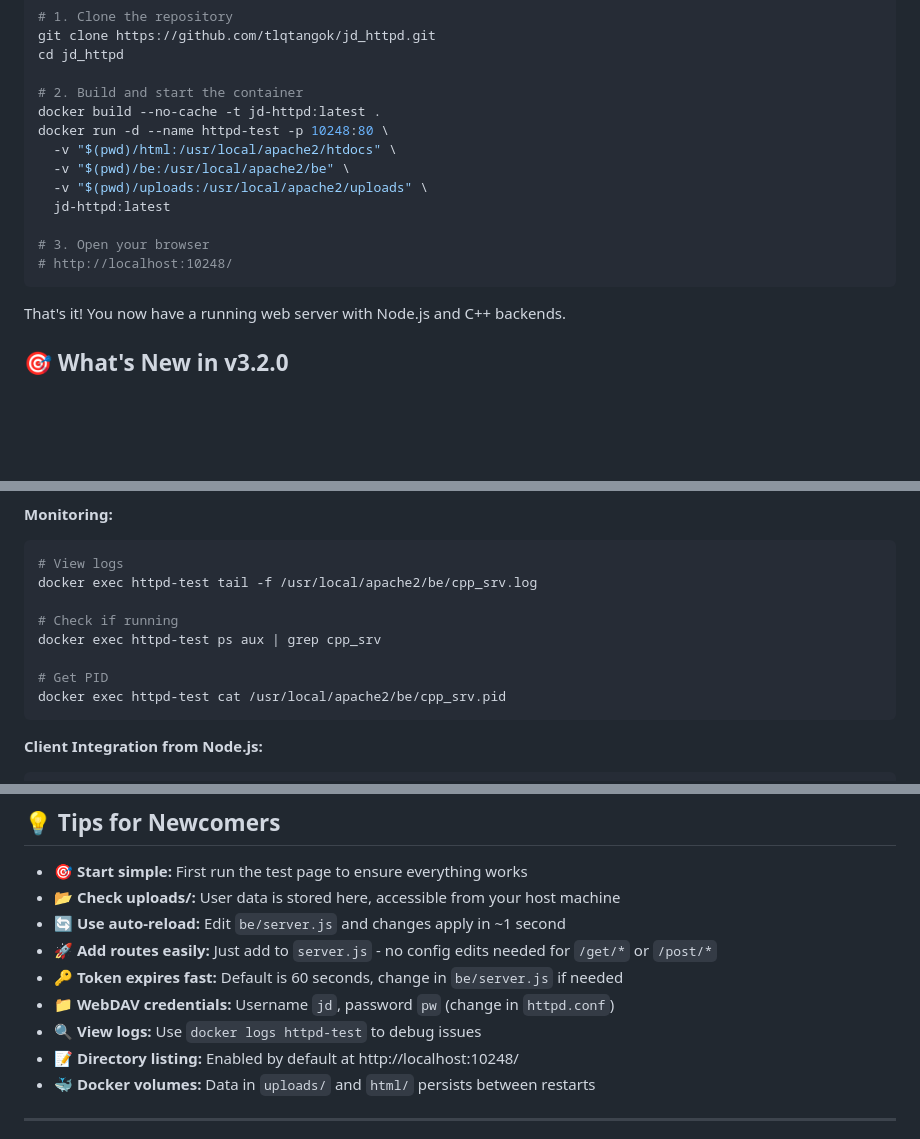
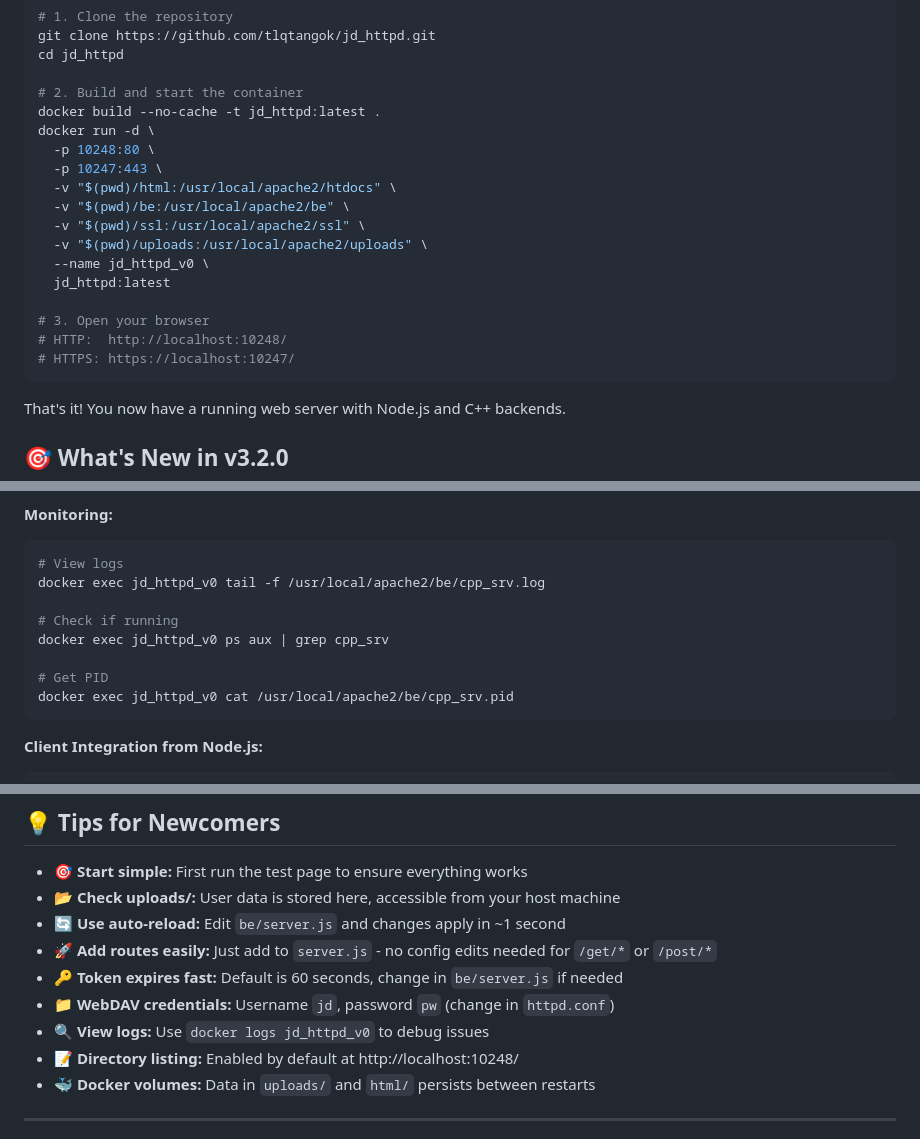
Before and after one commit to tlqtangok/jd_httpd, a Markdown page: README.md, 3 parts joined by grey strips. GitHub-like rendering; blank space fills up the shorter version.

````diff
--- a/README.md
+++ b/README.md
@@ -18,15 +18,20 @@ git clone https://github.com/tlqtangok/jd_httpd.git
 cd jd_httpd
 
 # 2. Build and start the container
-docker build --no-cache -t jd-httpd:latest .
-docker run -d --name httpd-test -p 10248:80 \
+docker build --no-cache -t jd_httpd:latest .
+docker run -d \
+  -p 10248:80 \
+  -p 10247:443 \
   -v "$(pwd)/html:/usr/local/apache2/htdocs" \
   -v "$(pwd)/be:/usr/local/apache2/be" \
+  -v "$(pwd)/ssl:/usr/local/apache2/ssl" \
   -v "$(pwd)/uploads:/usr/local/apache2/uploads" \
-  jd-httpd:latest
+  --name jd_httpd_v0 \
+  jd_httpd:latest
 
 # 3. Open your browser
-# http://localhost:10248/
+# HTTP:  http://localhost:10248/
+# HTTPS: https://localhost:10247/
 ```
 
 That's it! You now have a running web server with Node.js and C++ backends.
@@ -433,13 +447,13 @@ A high-performance C++ backend service runs alongside the Node.js server for CPU
 **Monitoring:**
 ```bash
 # View logs
-docker exec httpd-test tail -f /usr/local/apache2/be/cpp_srv.log
+docker exec jd_httpd_v0 tail -f /usr/local/apache2/be/cpp_srv.log
 
 # Check if running
-docker exec httpd-test ps aux | grep cpp_srv
+docker exec jd_httpd_v0 ps aux | grep cpp_srv
 
 # Get PID
-docker exec httpd-test cat /usr/local/apache2/be/cpp_srv.pid
+docker exec jd_httpd_v0 cat /usr/local/apache2/be/cpp_srv.pid
 ```
 
 **Client Integration from Node.js:**
@@ -666,7 +680,7 @@ cat /usr/local/apache2/conf/httpd.conf | grep Proxy
 - 🚀 **Add routes easily:** Just add to `server.js` - no config edits needed for `/get/*` or `/post/*`
 - 🔑 **Token expires fast:** Default is 60 seconds, change in `be/server.js` if needed
 - 📁 **WebDAV credentials:** Username `jd`, password `pw` (change in `httpd.conf`)
-- 🔍 **View logs:** Use `docker logs httpd-test` to debug issues
+- 🔍 **View logs:** Use `docker logs jd_httpd_v0` to debug issues
 - 📝 **Directory listing:** Enabled by default at http://localhost:10248/
 - 🐳 **Docker volumes:** Data in `uploads/` and `html/` persists between restarts
 
````
Also changed, not shown: other parts of README.md (+39 -30 lines).
